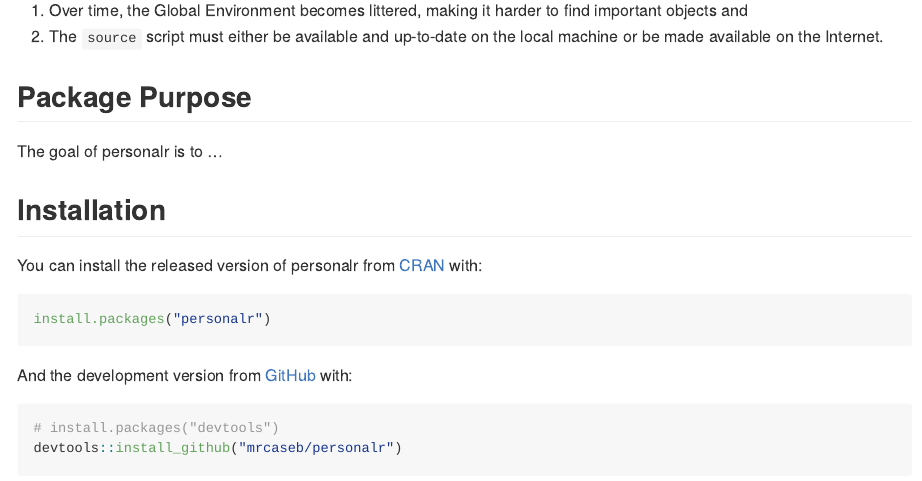
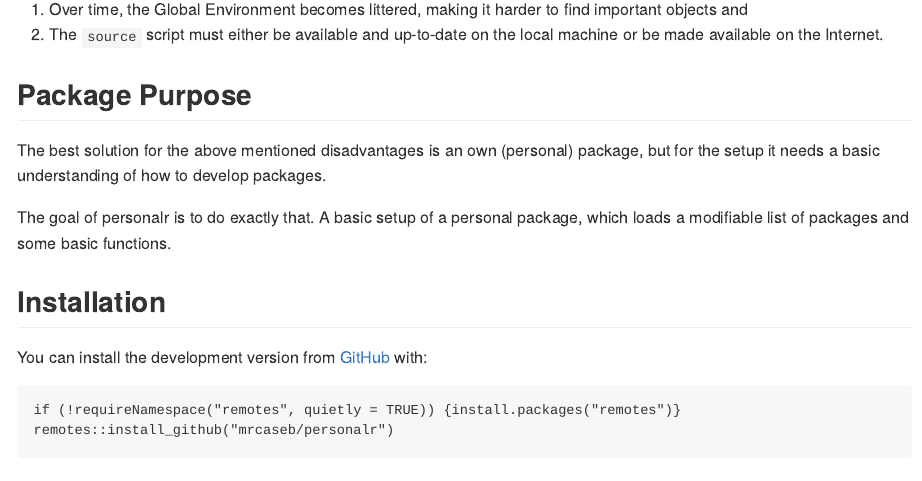
Before and after one commit to mrcaseb/personalr, an R Markdown document (README.Rmd): the page in a window 1100 px wide, from 300 px down before the commit and from 340 px down after it, so that both start at the same text. The pictures show the output file README.md that the author committed with the source, drawn offline in the style of GitHub; badge pictures from the web are left out.

Commit message:
update Readme

````diff
--- a/README.Rmd
+++ b/README.Rmd
@@ -21,26 +21,30 @@
 
 ## Preface
 
-If you work with R or any other programming language for a while, you will come to the point where you want to use already written code when developing a script and often need the same packages to do your work.The easiest solution is to save the loading of the regularly used packages and maybe some helper functions in a separate script and then load this script with `source(...)` into the Global Environment. However, this approach has two disadvantages:
+If you work with R or any other programming language for a while, you will come to the point where you want to use already written code when developing a script and often need the same packages to do your work.The easiest solution is to save the loading of the regularly used packages and maybe some helper functions in a separate script and then load this script with `source(...)` into the Global Environment.
+
+However, this approach has two disadvantages:
 
 1. Over time, the Global Environment becomes littered, making it harder to find important objects and
 1. The `source` script must either be available and up-to-date on the local machine or be made available on the Internet.
 
 ## Package Purpose
 
-The goal of personalr is to ...
+The best solution for the above mentioned disadvantages is an own (personal) package, but for the setup it needs a basic understanding of how to develop packages.
+
+The goal of personalr is to do exactly that. A basic setup of a personal package, which loads a modifiable list of packages and some basic functions.
 
 ## Installation
 
-You can install the released version of personalr from [CRAN](https://CRAN.R-project.org) with:
+<!-- You can install the released version of personalr from [CRAN](https://CRAN.R-project.org) with: -->
 
-``` r
-install.packages("personalr")
+<!-- ``` r -->
+<!-- install.packages("personalr") -->
+<!-- ``` -->
+
+You can install the development version from [GitHub](https://github.com/) with:
+
+``` {r eval = FALSE}
+if (!requireNamespace("remotes", quietly = TRUE)) {install.packages("remotes")}
+remotes::install_github("mrcaseb/personalr")
 ```
-
-And the development version from [GitHub](https://github.com/) with:
-
-``` r
-# install.packages("devtools")
-devtools::install_github("mrcaseb/personalr")
-```
````
Also changed, not shown: README.md.
